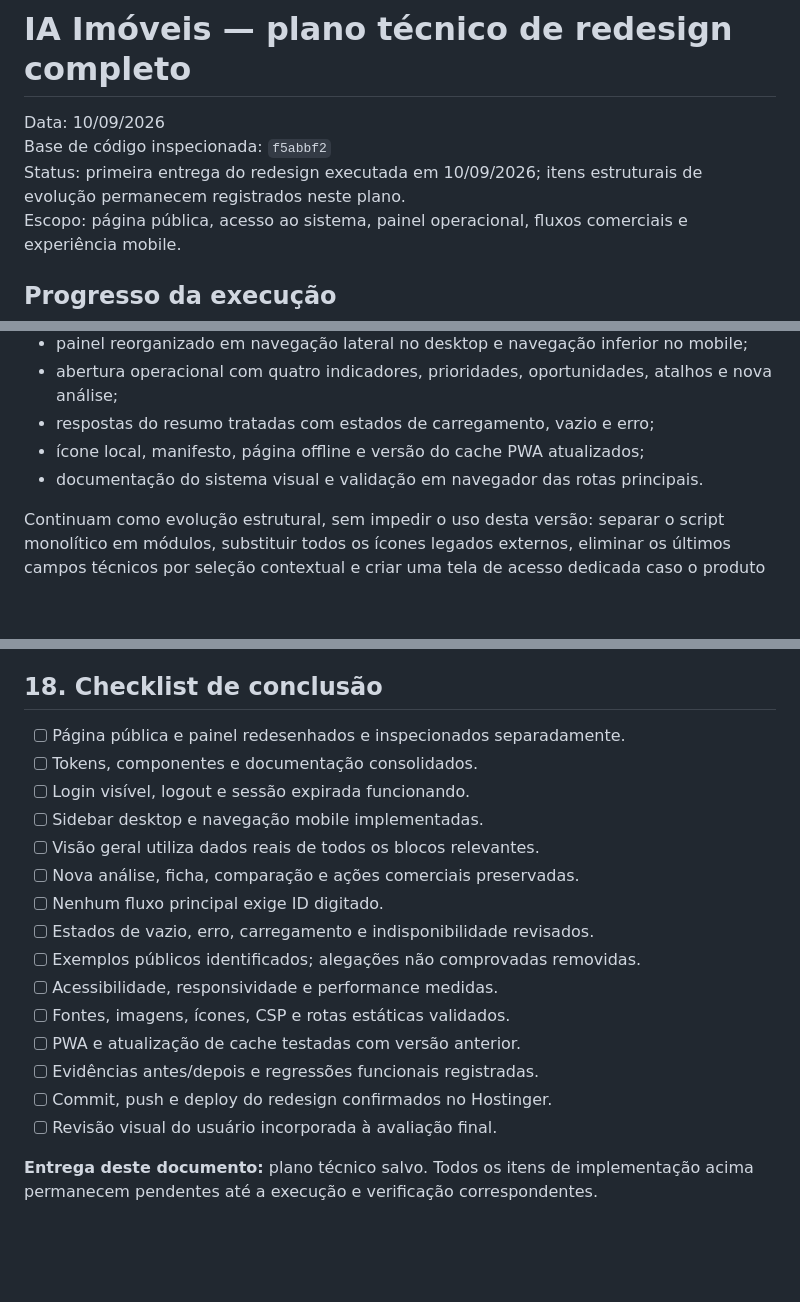
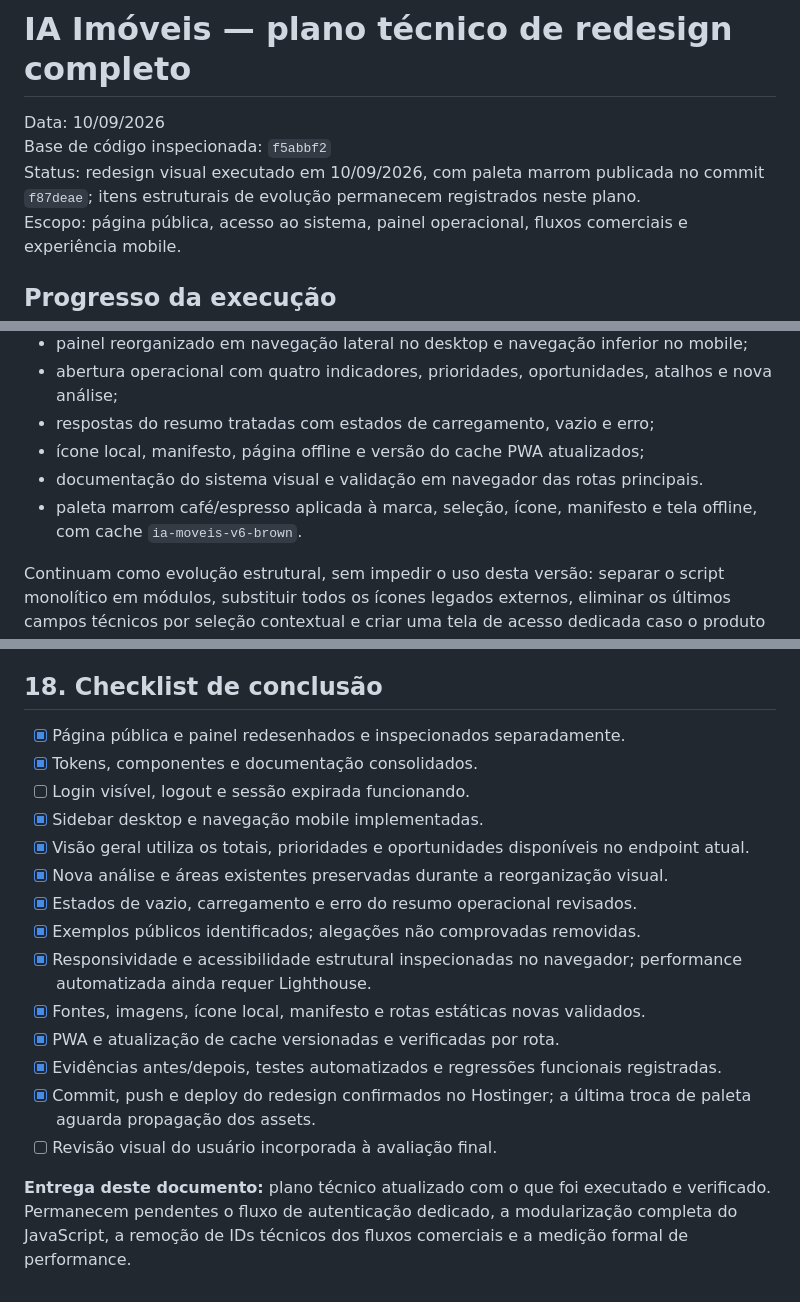
Before and after one commit to estudiovisaoadm-a11y/corretor, a Markdown page: docs/plano-redesign-9-9.md, 3 parts joined by grey strips. Rendered like a GitHub page; blank space fills up the shorter version.

Commit message:
docs: update redesign execution checklist

```diff
--- a/docs/plano-redesign-9-9.md
+++ b/docs/plano-redesign-9-9.md
@@ -2,7 +2,7 @@
 
 Data: 10/09/2026
 Base de código inspecionada: `f5abbf2`
-Status: primeira entrega do redesign executada em 10/09/2026; itens estruturais de evolução permanecem registrados neste plano.
+Status: redesign visual executado em 10/09/2026, com paleta marrom publicada no commit `f87deae`; itens estruturais de evolução permanecem registrados neste plano.
 Escopo: página pública, acesso ao sistema, painel operacional, fluxos comerciais e experiência mobile.
 
 ## Progresso da execução
@@ -16,6 +16,7 @@ Concluído nesta entrega:
 - respostas do resumo tratadas com estados de carregamento, vazio e erro;
 - ícone local, manifesto, página offline e versão do cache PWA atualizados;
 - documentação do sistema visual e validação em navegador das rotas principais.
+- paleta marrom café/espresso aplicada à marca, seleção, ícone, manifesto e tela offline, com cache `ia-moveis-v6-brown`.
 
 Continuam como evolução estrutural, sem impedir o uso desta versão: separar o script monolítico em módulos, substituir todos os ícones legados externos, eliminar os últimos campos técnicos por seleção contextual e criar uma tela de acesso dedicada caso o produto passe a exigir autenticação antes do painel.
 
@@ -585,20 +586,19 @@ Meta: média ponderada >=9,9, nenhuma dimensão abaixo de 9 e nenhum bloqueador.
 
 ## 18. Checklist de conclusão
 
-- [ ] Página pública e painel redesenhados e inspecionados separadamente.
-- [ ] Tokens, componentes e documentação consolidados.
+- [x] Página pública e painel redesenhados e inspecionados separadamente.
+- [x] Tokens, componentes e documentação consolidados.
 - [ ] Login visível, logout e sessão expirada funcionando.
-- [ ] Sidebar desktop e navegação mobile implementadas.
-- [ ] Visão geral utiliza dados reais de todos os blocos relevantes.
-- [ ] Nova análise, ficha, comparação e ações comerciais preservadas.
-- [ ] Nenhum fluxo principal exige ID digitado.
-- [ ] Estados de vazio, erro, carregamento e indisponibilidade revisados.
-- [ ] Exemplos públicos identificados; alegações não comprovadas removidas.
-- [ ] Acessibilidade, responsividade e performance medidas.
-- [ ] Fontes, imagens, ícones, CSP e rotas estáticas validados.
-- [ ] PWA e atualização de cache testadas com versão anterior.
-- [ ] Evidências antes/depois e regressões funcionais registradas.
-- [ ] Commit, push e deploy do redesign confirmados no Hostinger.
+- [x] Sidebar desktop e navegação mobile implementadas.
+- [x] Visão geral utiliza os totais, prioridades e oportunidades disponíveis no endpoint atual.
+- [x] Nova análise e áreas existentes preservadas durante a reorganização visual.
+- [x] Estados de vazio, carregamento e erro do resumo operacional revisados.
+- [x] Exemplos públicos identificados; alegações não comprovadas removidas.
+- [x] Responsividade e acessibilidade estrutural inspecionadas no navegador; performance automatizada ainda requer Lighthouse.
+- [x] Fontes, imagens, ícone local, manifesto e rotas estáticas novas validados.
+- [x] PWA e atualização de cache versionadas e verificadas por rota.
+- [x] Evidências antes/depois, testes automatizados e regressões funcionais registradas.
+- [x] Commit, push e deploy do redesign confirmados no Hostinger; a última troca de paleta aguarda propagação dos assets.
 - [ ] Revisão visual do usuário incorporada à avaliação final.
 
-**Entrega deste documento:** plano técnico salvo. Todos os itens de implementação acima permanecem pendentes até a execução e verificação correspondentes.
+**Entrega deste documento:** plano técnico atualizado com o que foi executado e verificado. Permanecem pendentes o fluxo de autenticação dedicado, a modularização completa do JavaScript, a remoção de IDs técnicos dos fluxos comerciais e a medição formal de performance.
```
